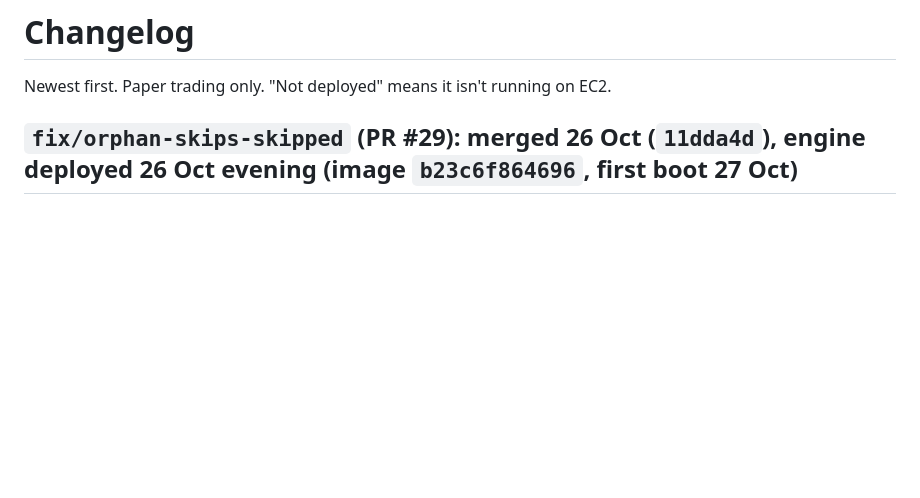
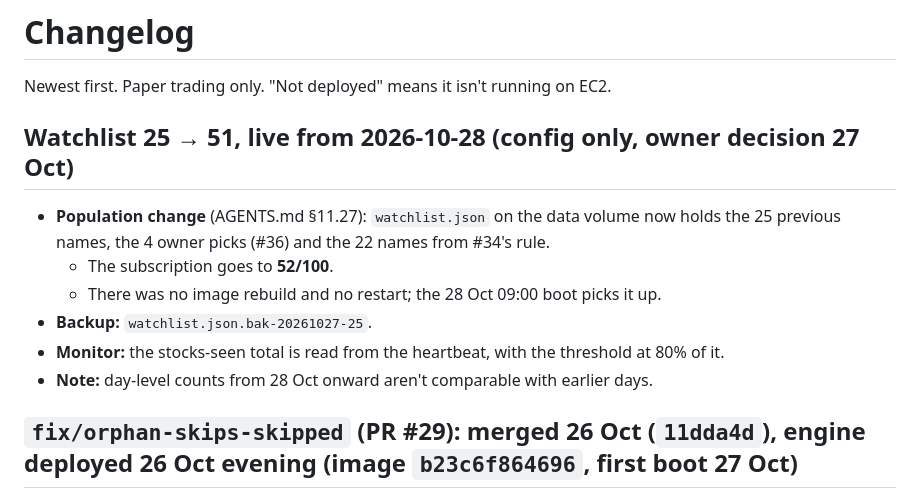
Before and after one commit to Abhishek-thakur1/insider-quant-engine, a Markdown page: CHANGELOG.md, the part around the change. GitHub-like rendering; blank space fills up the shorter version.

```diff
--- a/CHANGELOG.md
+++ b/CHANGELOG.md
@@ -1,6 +1,15 @@
 # Changelog
 
 Newest first. Paper trading only. "Not deployed" means it isn't running on EC2.
+
+## Watchlist 25 → 51, live from 2026-10-28 (config only, owner decision 27 Oct)
+
+- **Population change** (AGENTS.md §11.27): `watchlist.json` on the data volume now holds the 25 previous names, the 4 owner picks (#36) and the 22 names from #34's rule.
+  - The subscription goes to **52/100**.
+  - There was no image rebuild and no restart; the 28 Oct 09:00 boot picks it up.
+- **Backup:** `watchlist.json.bak-20261027-25`.
+- **Monitor:** the stocks-seen total is read from the heartbeat, with the threshold at 80% of it.
+- **Note:** day-level counts from 28 Oct onward aren't comparable with earlier days.
 
 ## `fix/orphan-skips-skipped` (PR #29): merged 26 Oct (`11dda4d`), engine deployed 26 Oct evening (image `b23c6f864696`, first boot 27 Oct)
 
```
Also changed, not shown: AGENTS.md (+23 -0 lines), HANDOFF.md (+3 -3 lines).
